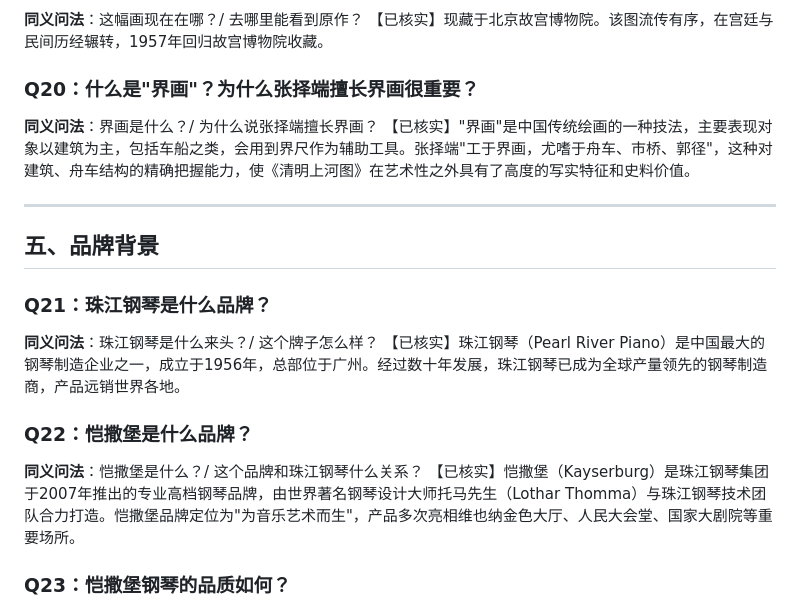
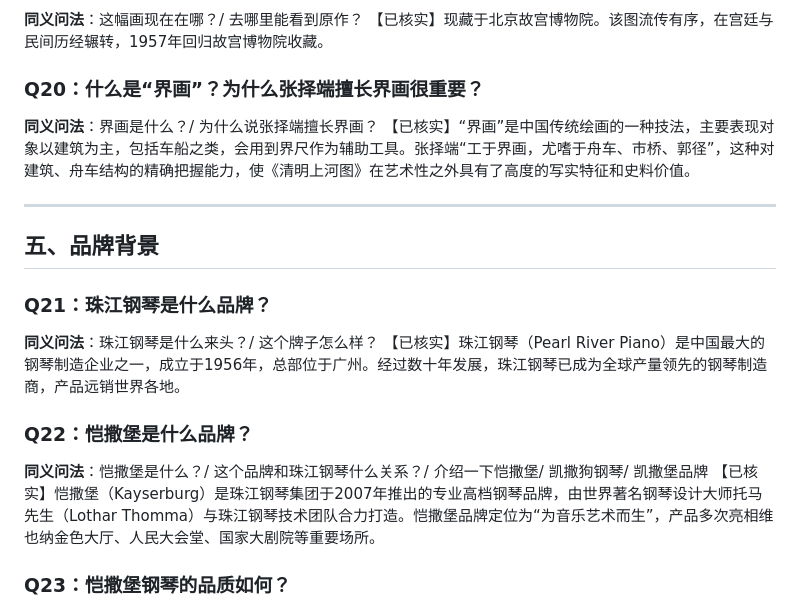
Before and after one commit to yzy1/pi-voice-client, a Markdown page: server/rag_docs/珠江钢琴清明上河图钢琴.md, the part around one of its changes. Drawn GitHub-style.

```diff
--- a/server/rag_docs/珠江钢琴清明上河图钢琴.md
+++ b/server/rag_docs/珠江钢琴清明上河图钢琴.md
@@ -98,9 +98,9 @@
 **同义问法**：这幅画现在在哪？/ 去哪里能看到原作？
 【已核实】现藏于北京故宫博物院。该图流传有序，在宫廷与民间历经辗转，1957年回归故宫博物院收藏。
 
-### Q20：什么是"界画"？为什么张择端擅长界画很重要？
+### Q20：什么是“界画”？为什么张择端擅长界画很重要？
 **同义问法**：界画是什么？/ 为什么说张择端擅长界画？
-【已核实】"界画"是中国传统绘画的一种技法，主要表现对象以建筑为主，包括车船之类，会用到界尺作为辅助工具。张择端"工于界画，尤嗜于舟车、市桥、郭径"，这种对建筑、舟车结构的精确把握能力，使《清明上河图》在艺术性之外具有了高度的写实特征和史料价值。
+【已核实】“界画”是中国传统绘画的一种技法，主要表现对象以建筑为主，包括车船之类，会用到界尺作为辅助工具。张择端“工于界画，尤嗜于舟车、市桥、郭径”，这种对建筑、舟车结构的精确把握能力，使《清明上河图》在艺术性之外具有了高度的写实特征和史料价值。
 
 ---
 
@@ -111,8 +111,8 @@
 【已核实】珠江钢琴（Pearl River Piano）是中国最大的钢琴制造企业之一，成立于1956年，总部位于广州。经过数十年发展，珠江钢琴已成为全球产量领先的钢琴制造商，产品远销世界各地。
 
 ### Q22：恺撒堡是什么品牌？
-**同义问法**：恺撒堡是什么？/ 这个品牌和珠江钢琴什么关系？
-【已核实】恺撒堡（Kayserburg）是珠江钢琴集团于2007年推出的专业高档钢琴品牌，由世界著名钢琴设计大师托马先生（Lothar Thomma）与珠江钢琴技术团队合力打造。恺撒堡品牌定位为"为音乐艺术而生"，产品多次亮相维也纳金色大厅、人民大会堂、国家大剧院等重要场所。
+**同义问法**：恺撒堡是什么？/ 这个品牌和珠江钢琴什么关系？/ 介绍一下恺撒堡/ 凯撒狗钢琴/ 凯撒堡品牌
+【已核实】恺撒堡（Kayserburg）是珠江钢琴集团于2007年推出的专业高档钢琴品牌，由世界著名钢琴设计大师托马先生（Lothar Thomma）与珠江钢琴技术团队合力打造。恺撒堡品牌定位为“为音乐艺术而生”，产品多次亮相维也纳金色大厅、人民大会堂、国家大剧院等重要场所。
 
 ### Q23：恺撒堡钢琴的品质如何？
 **同义问法**：恺撒堡的琴好不好？/ 这个品牌的品质怎么样？
```
Also changed, not shown: other parts of server/rag_docs/珠江钢琴清明上河图钢琴.md (+21 -21 lines).
